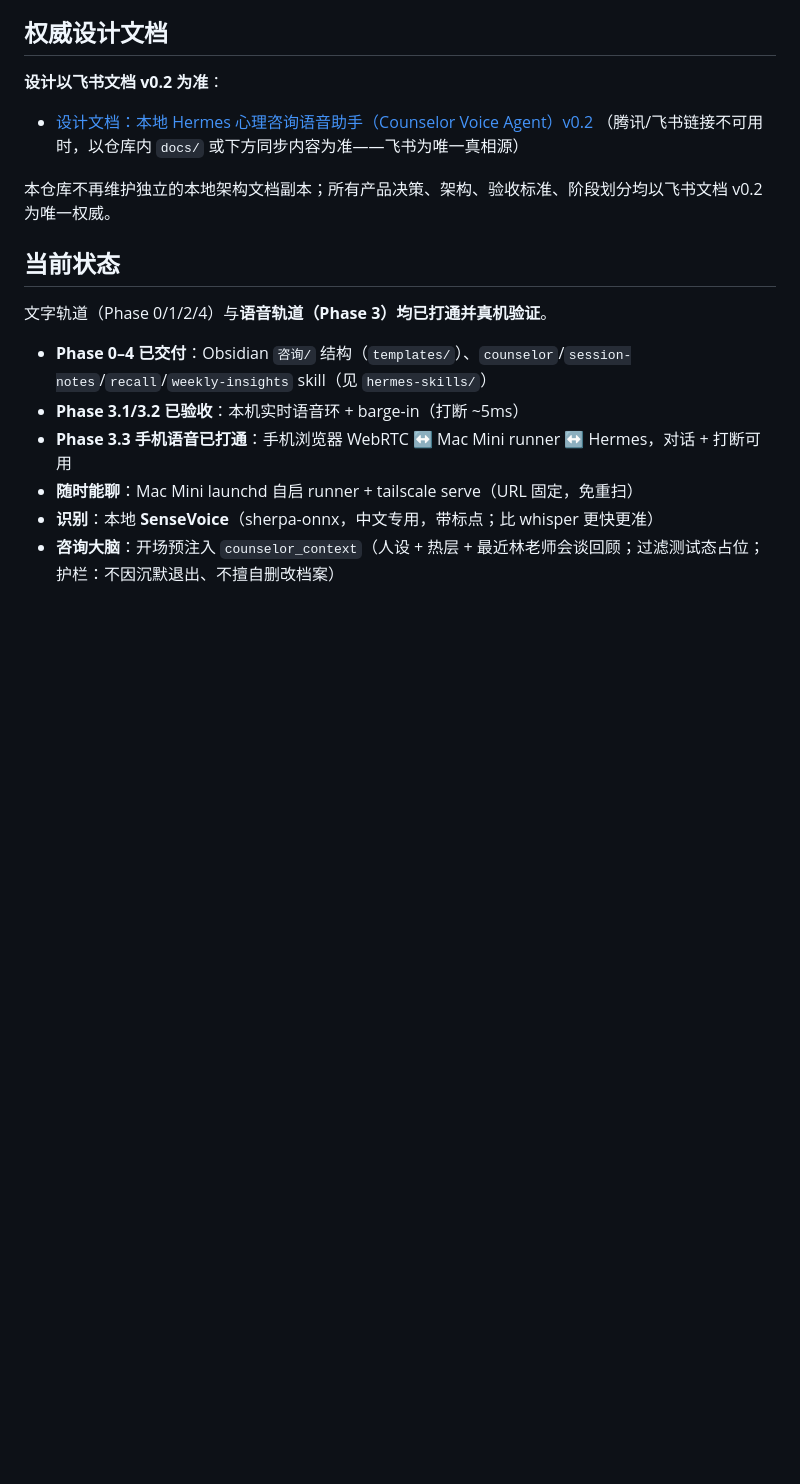
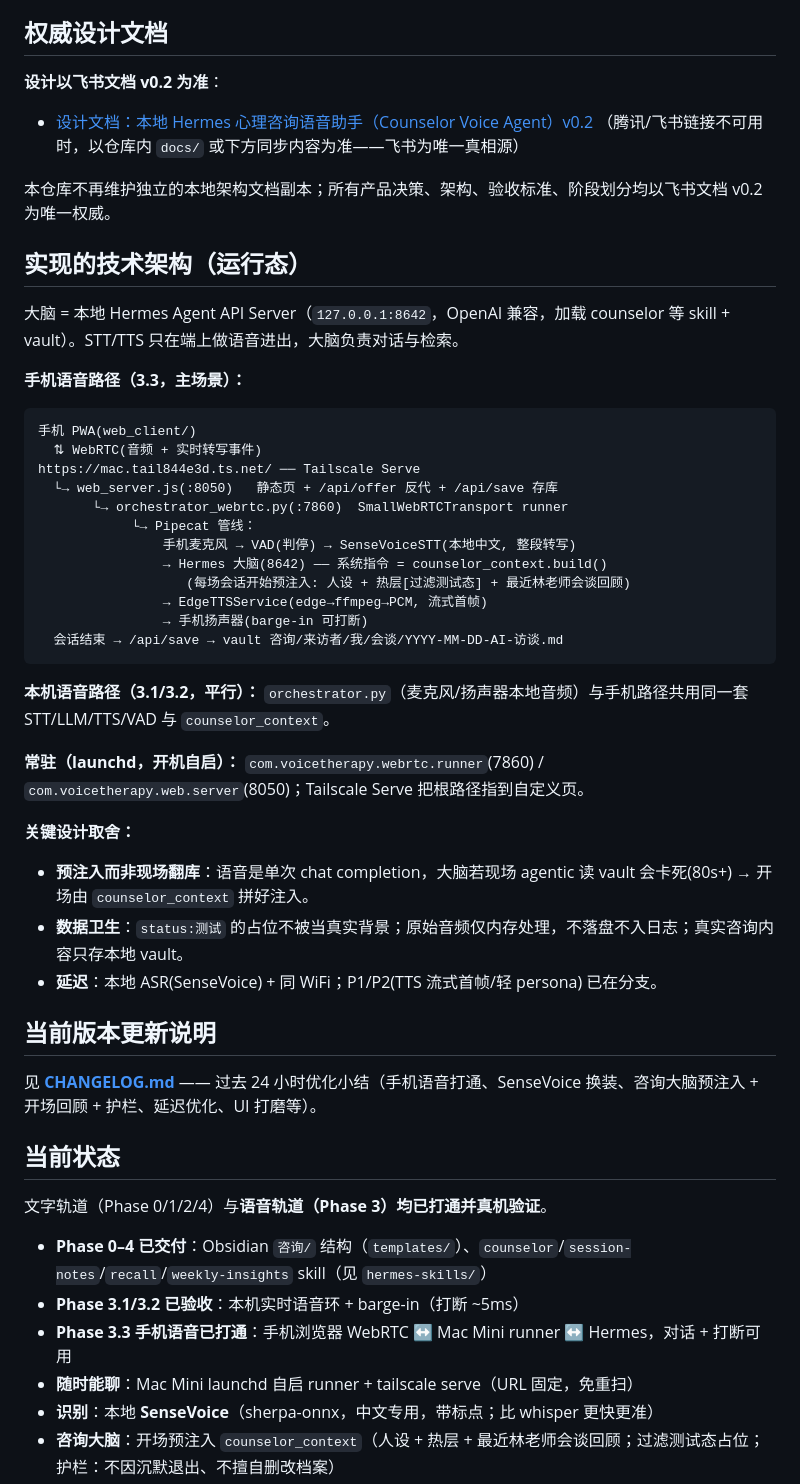
Before and after one commit to jeffhangithub/VoiceTherapy, a Markdown page: README.md, the part around the change. Drawn GitHub-style; blank space fills up the shorter version.

Commit message:
docs: add CHANGELOG (past-24h optimization summary) + README runtime architecture

````diff
--- a/README.md
+++ b/README.md
@@ -14,6 +14,38 @@
   （腾讯/飞书链接不可用时，以仓库内 `docs/` 或下方同步内容为准——飞书为唯一真相源）
 
 本仓库不再维护独立的本地架构文档副本；所有产品决策、架构、验收标准、阶段划分均以飞书文档 v0.2 为唯一权威。
+
+## 实现的技术架构（运行态）
+
+大脑 = 本地 Hermes Agent API Server（`127.0.0.1:8642`，OpenAI 兼容，加载 counselor 等 skill + vault）。STT/TTS 只在端上做语音进出，大脑负责对话与检索。
+
+**手机语音路径（3.3，主场景）：**
+```
+手机 PWA(web_client/)
+  ⇅ WebRTC(音频 + 实时转写事件)
+https://mac.tail844e3d.ts.net/ ── Tailscale Serve
+  └→ web_server.js(:8050)   静态页 + /api/offer 反代 + /api/save 存库
+       └→ orchestrator_webrtc.py(:7860)  SmallWebRTCTransport runner
+            └→ Pipecat 管线：
+                手机麦克风 → VAD(判停) → SenseVoiceSTT(本地中文, 整段转写)
+                → Hermes 大脑(8642) —— 系统指令 = counselor_context.build()
+                   (每场会话开始预注入: 人设 + 热层[过滤测试态] + 最近林老师会谈回顾)
+                → EdgeTTSService(edge→ffmpeg→PCM, 流式首帧)
+                → 手机扬声器(barge-in 可打断)
+  会话结束 → /api/save → vault 咨询/来访者/我/会谈/YYYY-MM-DD-AI-访谈.md
+```
+**本机语音路径（3.1/3.2，平行）：** `orchestrator.py`（麦克风/扬声器本地音频）与手机路径共用同一套 STT/LLM/TTS/VAD 与 `counselor_context`。
+
+**常驻（launchd，开机自启）：** `com.voicetherapy.webrtc.runner`(7860) / `com.voicetherapy.web.server`(8050)；Tailscale Serve 把根路径指到自定义页。
+
+**关键设计取舍：**
+- **预注入而非现场翻库**：语音是单次 chat completion，大脑若现场 agentic 读 vault 会卡死(80s+) → 开场由 `counselor_context` 拼好注入。
+- **数据卫生**：`status:测试` 的占位不被当真实背景；原始音频仅内存处理，不落盘不入日志；真实咨询内容只存本地 vault。
+- **延迟**：本地 ASR(SenseVoice) + 同 WiFi；P1/P2(TTS 流式首帧/轻 persona) 已在分支。
+
+## 当前版本更新说明
+
+见 **[CHANGELOG.md](CHANGELOG.md)** —— 过去 24 小时优化小结（手机语音打通、SenseVoice 换装、咨询大脑预注入 + 开场回顾 + 护栏、延迟优化、UI 打磨等）。
 
 ## 当前状态
 
````
Also changed, not shown: CHANGELOG.md (added, +38 -0 lines).
